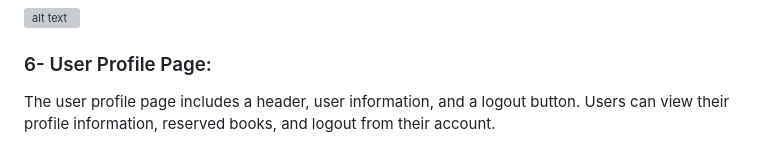
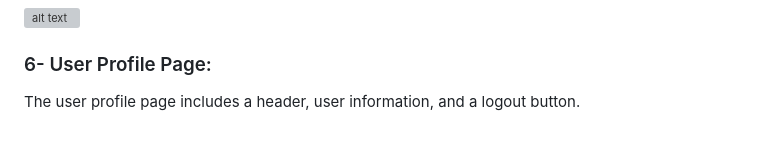
Before and after one commit to Abbas-Borji/Bibliophilia, a Markdown page: README.md, the part around the change. Rendered like a GitHub page; grey boxes are pictures that could not be loaded.

```diff
--- a/README.md
+++ b/README.md
@@ -35,7 +35,7 @@ The book series page includes a header, a collection of books displayed in a boo
 ![alt text](https://github.com/Abbas-Borji/Bibliophilia/blob/main/Screenshots/Screenshot7.png?raw=true)
 
 ### 6- User Profile Page:
-The user profile page includes a header, user information, and a logout button. Users can view their profile information, reserved books, and logout from their account.<br><br>
+The user profile page includes a header, user information, and a logout button.<br><br>
 ![alt text](https://github.com/Abbas-Borji/Bibliophilia/blob/main/Screenshots/Screenshot8.png?raw=true)
 
 ### 7- Admin Dashboard:
```
